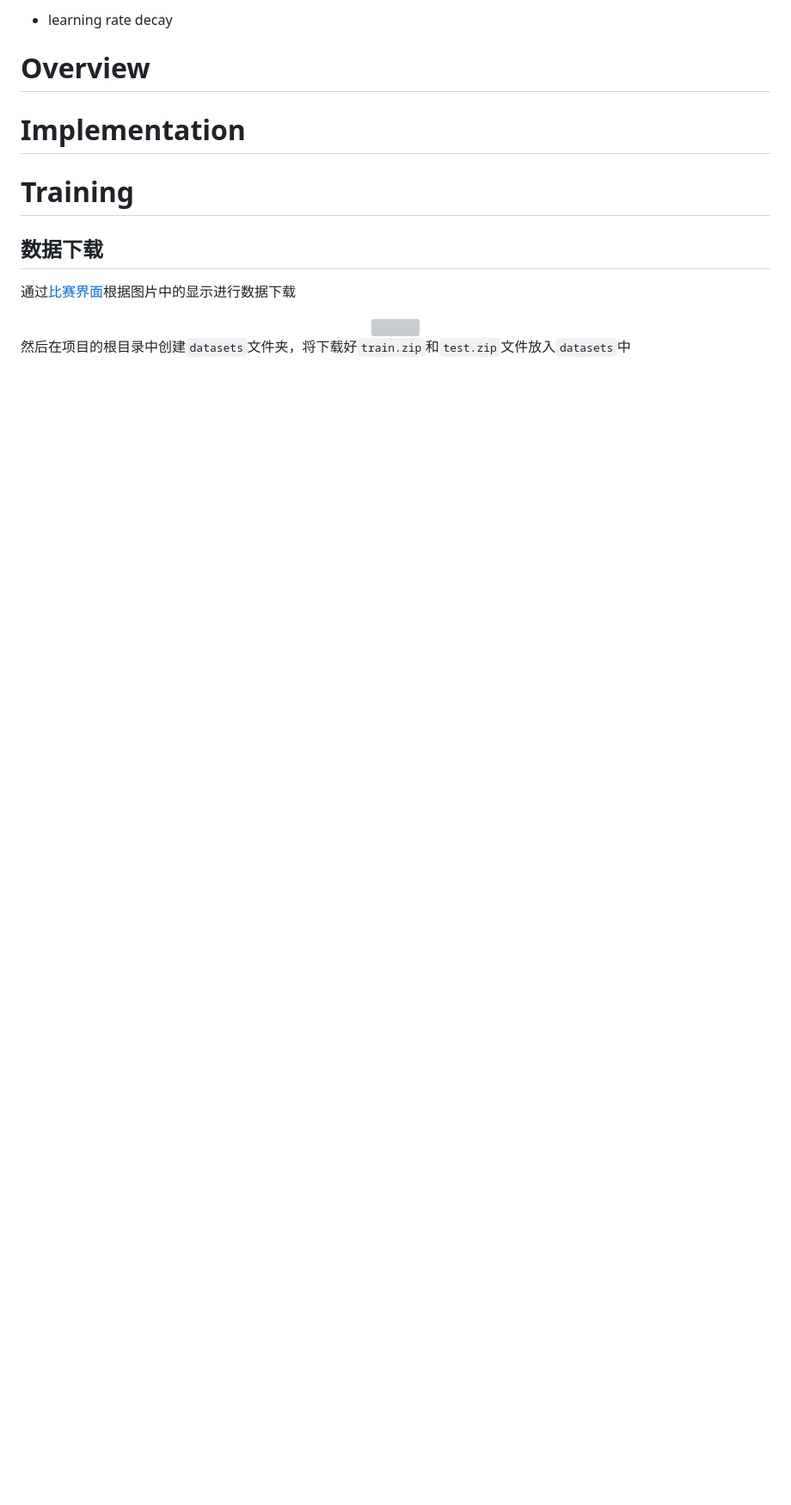
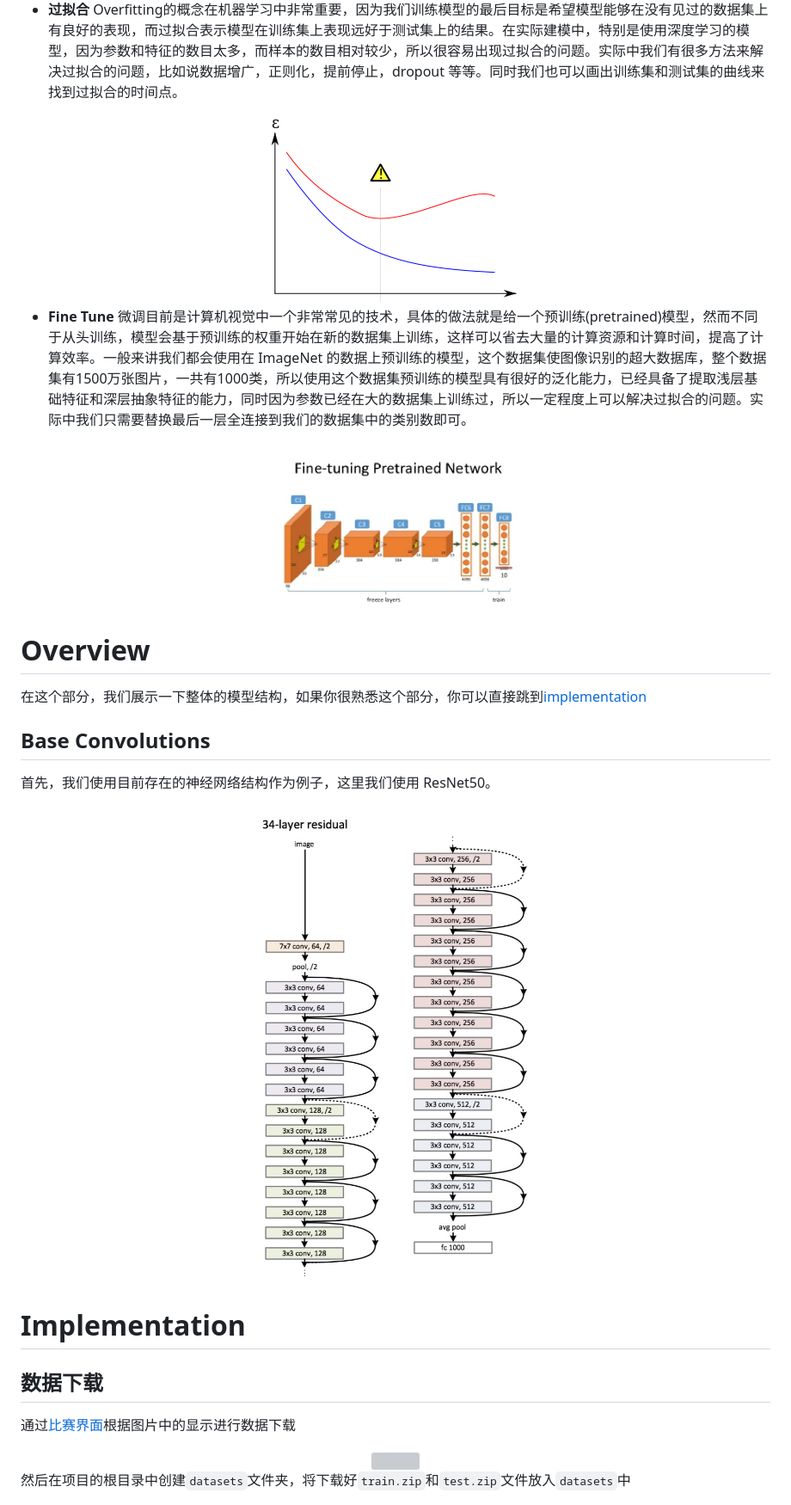
Before and after one commit to tensorinfinitysip/a-PyTorch-Project-to-Transfer-Learning, a Markdown page: README.md, the part around one of its changes. Shown at 86% size. Drawn GitHub-style; pictures changed too: assets/finetune.jpg (added), assets/overfit.png (added), assets/resnet.png (added); blank space fills up the shorter version; grey boxes are pictures that could not be loaded.

```diff
--- a/README.md
+++ b/README.md
@@ -58,14 +62,27 @@
 
-- learning rate decay
+- **过拟合** Overfitting的概念在机器学习中非常重要，因为我们训练模型的最后目标是希望模型能够在没有见过的数据集上有良好的表现，而过拟合表示模型在训练集上表现远好于测试集上的结果。在实际建模中，特别是使用深度学习的模型，因为参数和特征的数目太多，而样本的数目相对较少，所以很容易出现过拟合的问题。实际中我们有很多方法来解决过拟合的问题，比如说数据增广，正则化，提前停止，dropout 等等。同时我们也可以画出训练集和测试集的曲线来找到过拟合的时间点。
+
+<div align=center>
+<img src='assets/overfit.png' width='300'>
+</div>
+
+- **Fine Tune** 微调目前是计算机视觉中一个非常常见的技术，具体的做法就是给一个预训练(pretrained)模型，然而不同于从头训练，模型会基于预训练的权重开始在新的数据集上训练，这样可以省去大量的计算资源和计算时间，提高了计算效率。一般来讲我们都会使用在 ImageNet 的数据上预训练的模型，这个数据集使图像识别的超大数据库，整个数据集有1500万张图片，一共有1000类，所以使用这个数据集预训练的模型具有很好的泛化能力，已经具备了提取浅层基础特征和深层抽象特征的能力，同时因为参数已经在大的数据集上训练过，所以一定程度上可以解决过拟合的问题。实际中我们只需要替换最后一层全连接到我们的数据集中的类别数即可。
+
+<div align=center>
+<img src='assets/finetune.jpg' width='300'>
+</div>
 
 # Overview
+在这个部分，我们展示一下整体的模型结构，如果你很熟悉这个部分，你可以直接跳到[implementation](https://github.com/L1aoXingyu/a-PyTorch-Tutorial-to-Transfer-Learning#implementation)
 
+## Base Convolutions
+首先，我们使用目前存在的神经网络结构作为例子，这里我们使用 ResNet50。
+
+<div align=center>
+<img src='assets/resnet.png' width='800'>
+</div>
 
 # Implementation
-
-
-# Training
-
 ## 数据下载
 通过[比赛界面](https://www.kaggle.com/c/plant-seedlings-classification/data)根据图片中的显示进行数据下载
 
```
Also changed, not shown: other parts of README.md (+13 -5 lines), assets/softmax.png (added).
